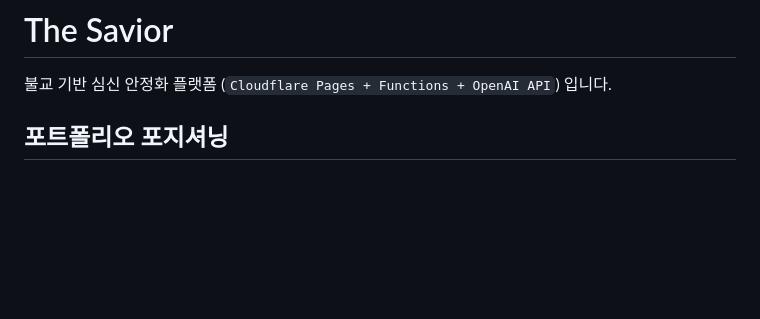
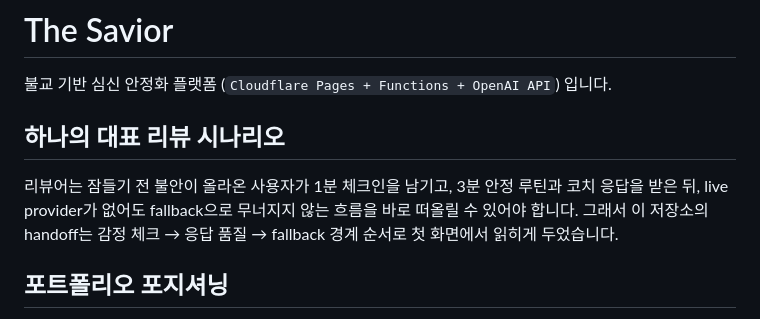
Before and after one commit to KIM3310/the-savior, a Markdown page: README.md, the part around the change. GitHub-like rendering; blank space fills up the shorter version.

Commit message:
docs: add a first-fold review scenario

```diff
--- a/README.md
+++ b/README.md
@@ -1,6 +1,9 @@
 # The Savior
 
 불교 기반 심신 안정화 플랫폼 (`Cloudflare Pages + Functions + OpenAI API`) 입니다.
+
+## 하나의 대표 리뷰 시나리오
+리뷰어는 잠들기 전 불안이 올라온 사용자가 1분 체크인을 남기고, 3분 안정 루틴과 코치 응답을 받은 뒤, live provider가 없어도 fallback으로 무너지지 않는 흐름을 바로 떠올릴 수 있어야 합니다. 그래서 이 저장소의 handoff는 감정 체크 → 응답 품질 → fallback 경계 순서로 첫 화면에서 읽히게 두었습니다.
 
 ## 포트폴리오 포지셔닝
 - 이 저장소는 마음 안정화 제품의 운영/리뷰 표면이며, 항상 live provider가 붙는 서비스라고 보면 안 됩니다.
```
